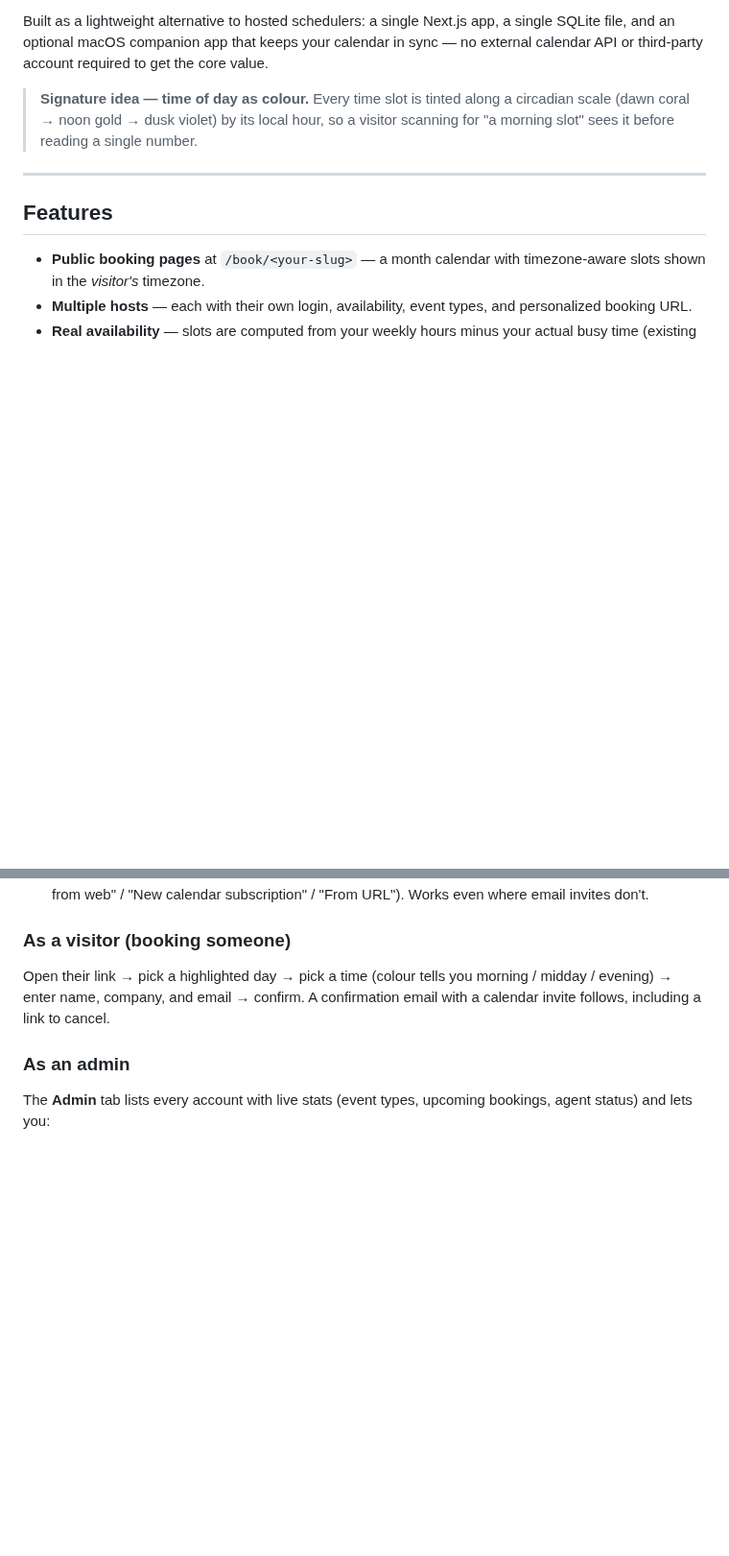
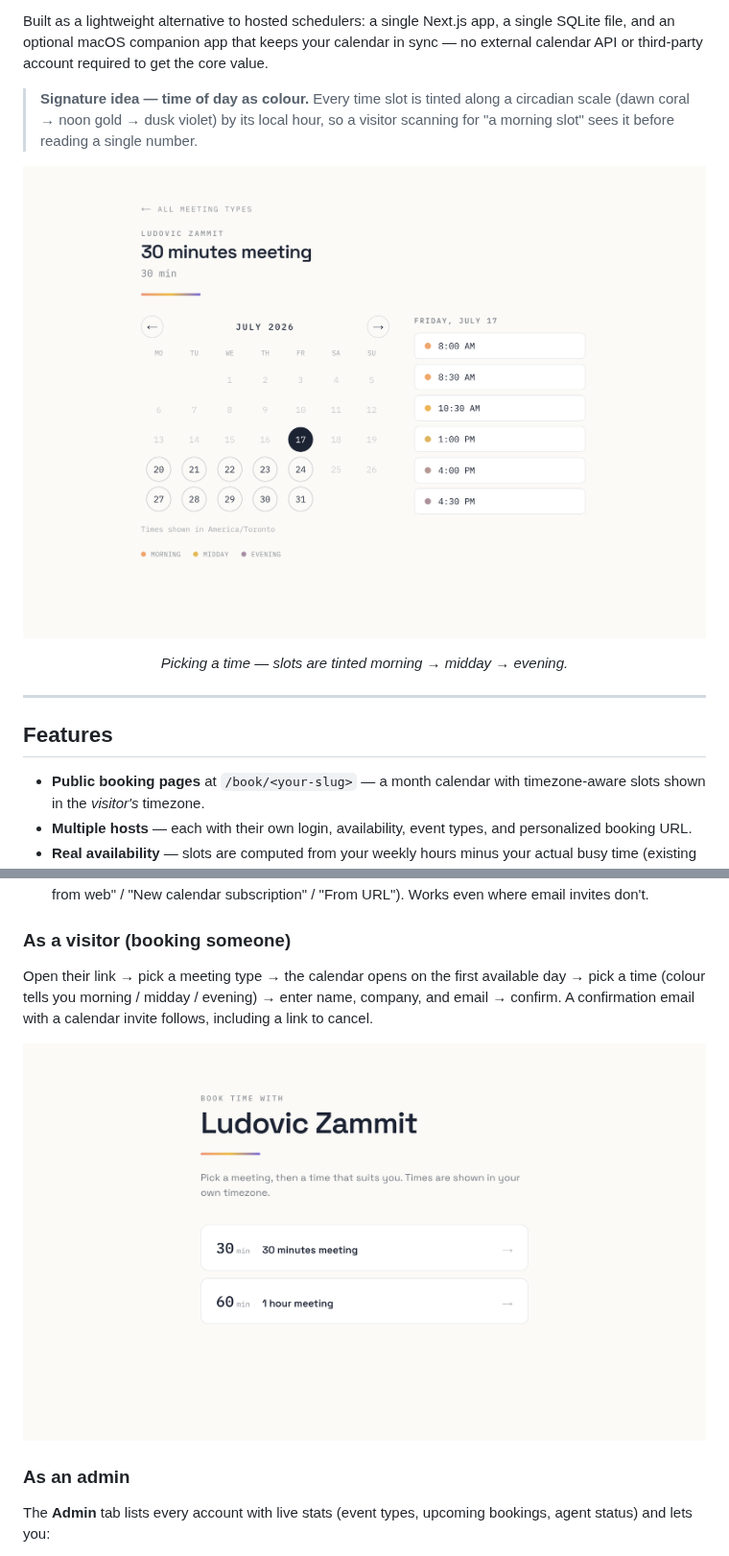
Before and after one commit to lzammit/booking, a Markdown page: README.md, 2 parts joined by grey strips. Shown at 96% size. Rendered like a GitHub page; pictures changed too: docs/screenshots/event-page.png (added), docs/screenshots/host-page.png (added); blank space fills up the shorter version.

```diff
--- a/README.md
+++ b/README.md
@@ -11,6 +11,11 @@ core value.
 > **Signature idea — time of day as colour.** Every time slot is tinted along a
 > circadian scale (dawn coral → noon gold → dusk violet) by its local hour, so a
 > visitor scanning for "a morning slot" sees it before reading a single number.
+
+![The booking page: a month calendar with the first available day selected and
+time slots colour-coded by time of day](docs/screenshots/event-page.png)
+
+<p align="center"><em>Picking a time — slots are tinted morning → midday → evening.</em></p>
 
 ---
 
@@ -134,9 +139,12 @@ Pick whichever fits your setup — they're independent:
 
 ### As a visitor (booking someone)
 
-Open their link → pick a highlighted day → pick a time (colour tells you morning
-/ midday / evening) → enter name, company, and email → confirm. A confirmation
-email with a calendar invite follows, including a link to cancel.
+Open their link → pick a meeting type → the calendar opens on the first
+available day → pick a time (colour tells you morning / midday / evening) → enter
+name, company, and email → confirm. A confirmation email with a calendar invite
+follows, including a link to cancel.
+
+![A host's booking page listing their meeting types](docs/screenshots/host-page.png)
 
 ### As an admin
 
```
Also changed, not shown: 1 other file.
